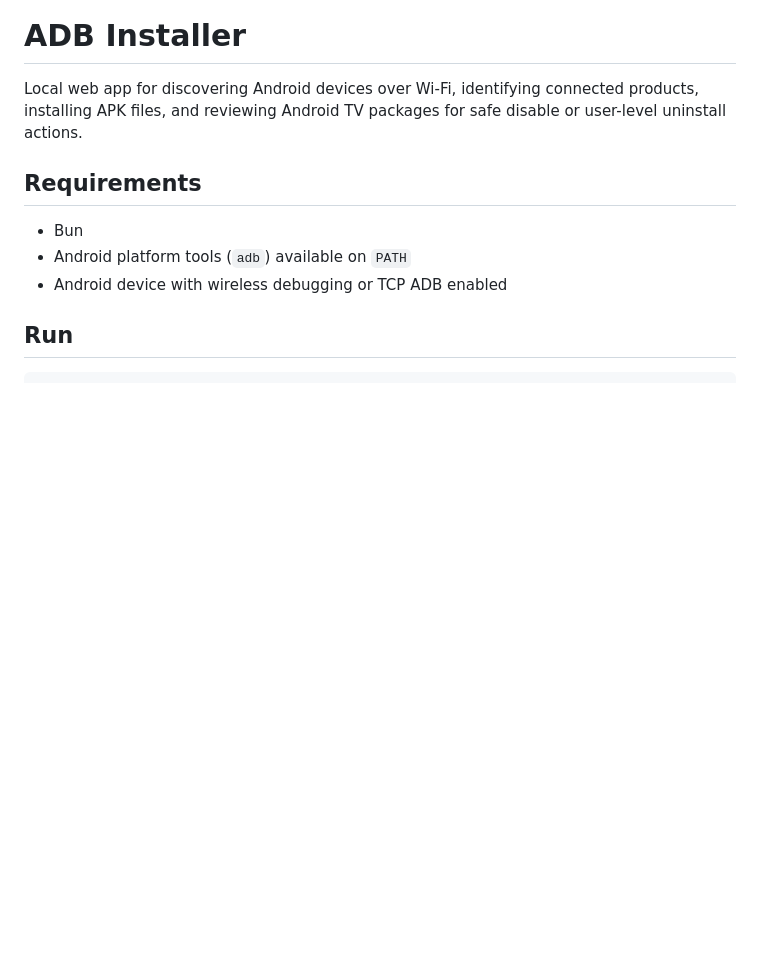
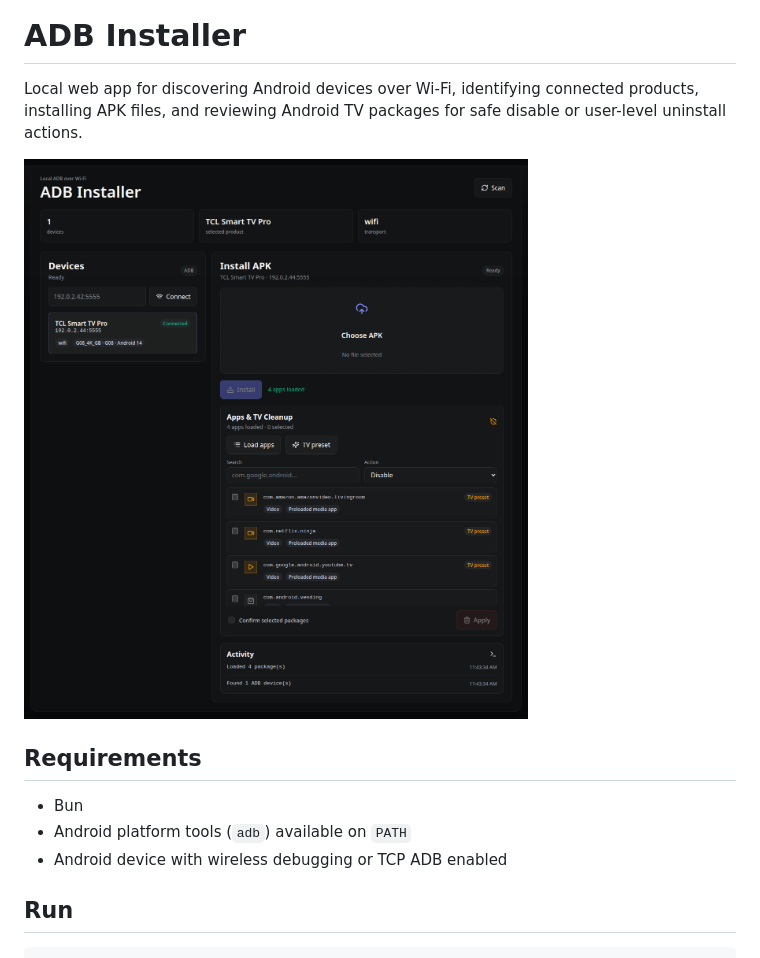
Before and after one commit to TrueNix/adb_installer, a Markdown page: README.md, the part around the change. Rendered like a GitHub page; pictures changed too: docs/assets/screenshot.png (added); blank space fills up the shorter version.

Commit message:
Add README screenshot

```diff
--- a/README.md
+++ b/README.md
@@ -1,6 +1,8 @@
 # ADB Installer
 
 Local web app for discovering Android devices over Wi-Fi, identifying connected products, installing APK files, and reviewing Android TV packages for safe disable or user-level uninstall actions.
+
+![ADB Installer screenshot](docs/assets/screenshot.png)
 
 ## Requirements
 
```
